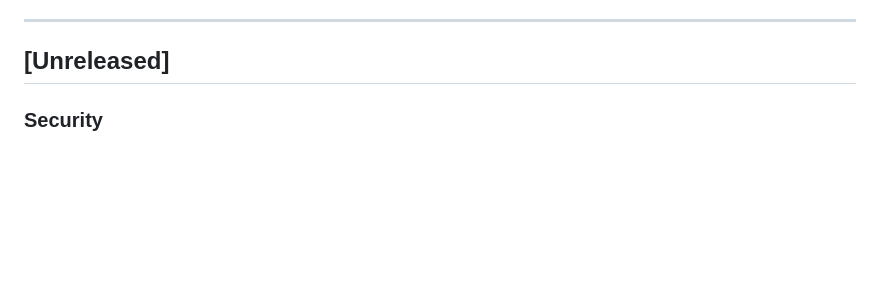
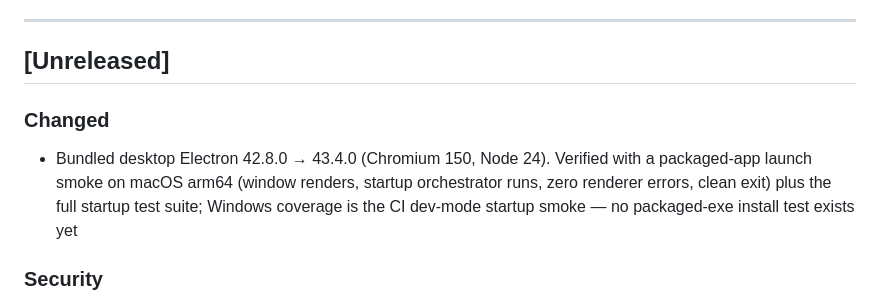
Before and after one commit to fox-in-the-box-ai/fox-in-the-box, a Markdown page: CHANGELOG.md, the part around the change. Rendered like a GitHub page; blank space fills up the shorter version.

Commit message:
docs: record the Electron 43.4.0 bump in Unreleased

```diff
--- a/CHANGELOG.md
+++ b/CHANGELOG.md
@@ -8,6 +8,10 @@ This project adheres to [Semantic Versioning](https://semver.org/spec/v2.0.0.htm
 ---
 
 ## [Unreleased]
+
+### Changed
+
+- Bundled desktop Electron 42.8.0 → 43.4.0 (Chromium 150, Node 24). Verified with a packaged-app launch smoke on macOS arm64 (window renders, startup orchestrator runs, zero renderer errors, clean exit) plus the full startup test suite; Windows coverage is the CI dev-mode startup smoke — no packaged-exe install test exists yet
 
 ### Security
 
```
